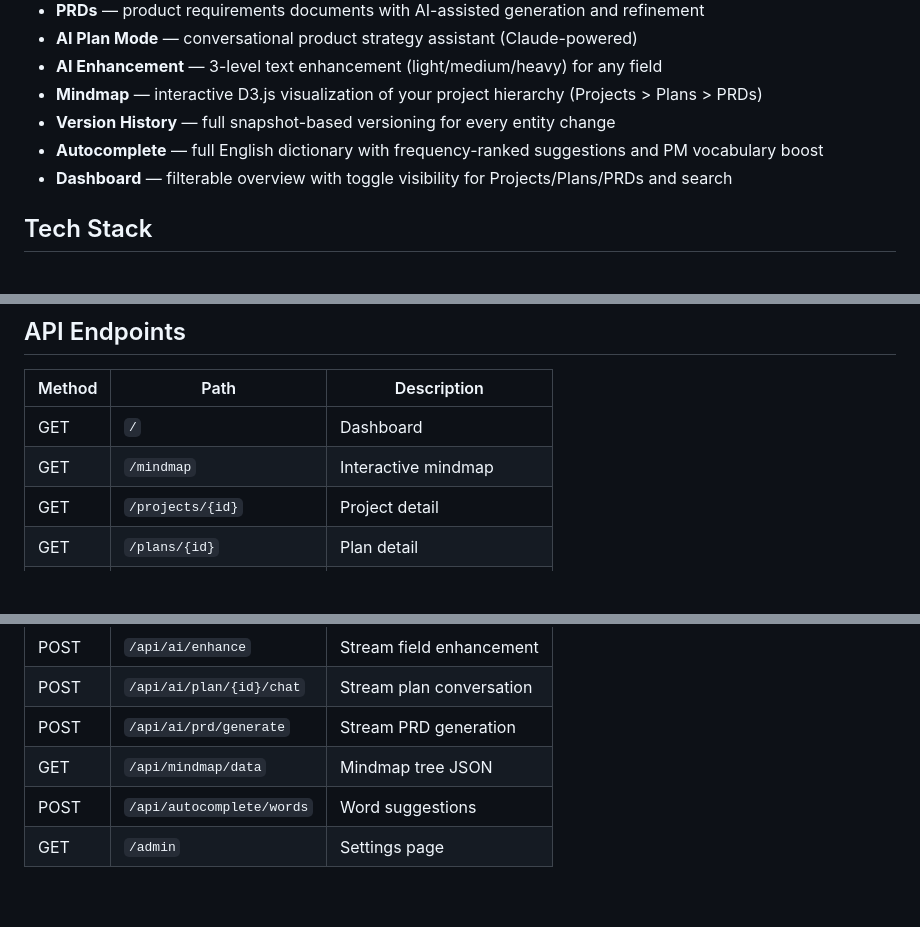
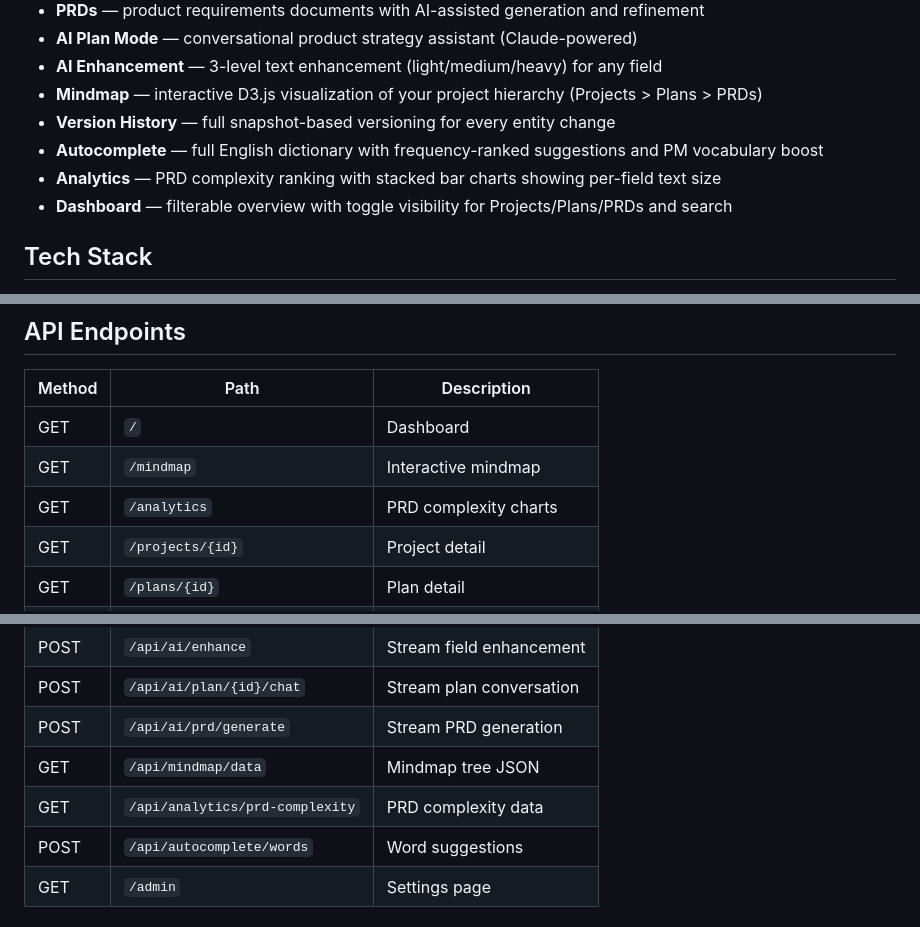
Before and after one commit to padrian2s/productai, a Markdown page: README.md, 3 parts joined by grey strips. Rendered like a GitHub page; blank space fills up the shorter version.

Commit message:
Update README with analytics page and endpoints
Co-Authored-By: Claude Opus 4.6 <noreply@anthropic.com>

```diff
--- a/README.md
+++ b/README.md
@@ -12,6 +12,7 @@ AI-powered Product Management Service with Plan Mode, PRD Generation, and intera
 - **Mindmap** — interactive D3.js visualization of your project hierarchy (Projects > Plans > PRDs)
 - **Version History** — full snapshot-based versioning for every entity change
 - **Autocomplete** — full English dictionary with frequency-ranked suggestions and PM vocabulary boost
+- **Analytics** — PRD complexity ranking with stacked bar charts showing per-field text size
 - **Dashboard** — filterable overview with toggle visibility for Projects/Plans/PRDs and search
 
 ## Tech Stack
@@ -80,6 +81,7 @@ productai/
 |--------|------|-------------|
 | GET | `/` | Dashboard |
 | GET | `/mindmap` | Interactive mindmap |
+| GET | `/analytics` | PRD complexity charts |
 | GET | `/projects/{id}` | Project detail |
 | GET | `/plans/{id}` | Plan detail |
 | GET | `/plans/{id}/chat` | Plan AI chat |
@@ -92,5 +94,6 @@ productai/
 | POST | `/api/ai/plan/{id}/chat` | Stream plan conversation |
 | POST | `/api/ai/prd/generate` | Stream PRD generation |
 | GET | `/api/mindmap/data` | Mindmap tree JSON |
+| GET | `/api/analytics/prd-complexity` | PRD complexity data |
 | POST | `/api/autocomplete/words` | Word suggestions |
 | GET | `/admin` | Settings page |
```
